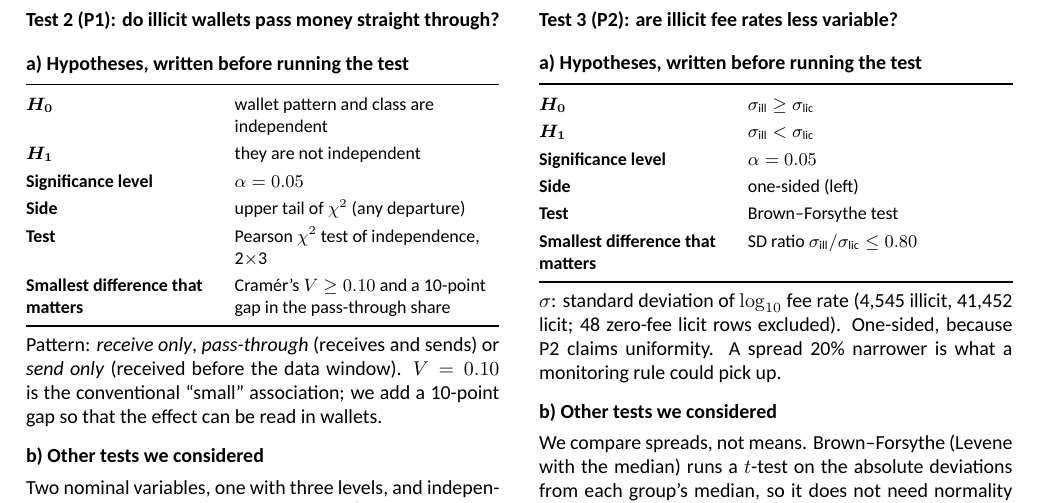
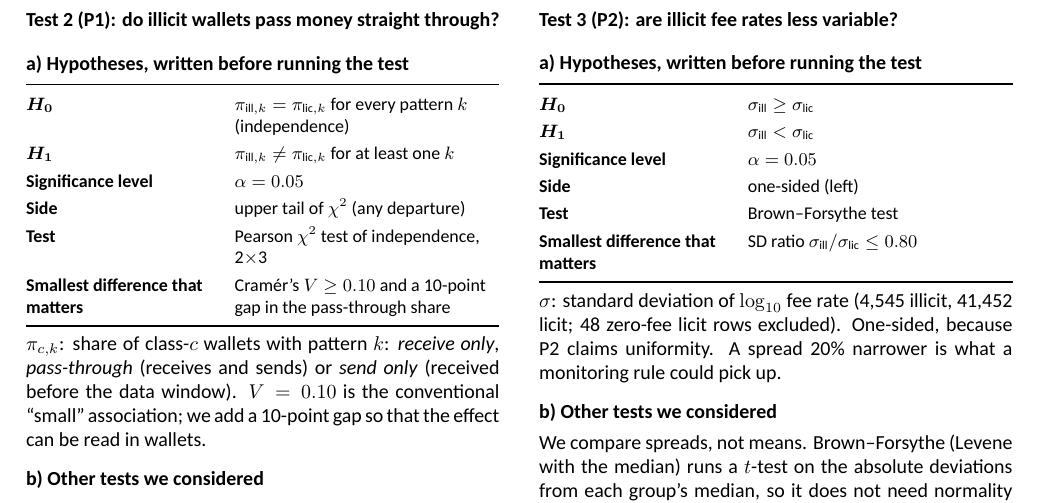
Before and after one commit to AnantJainn/Midterm-Project, a LaTeX document (report/report.tex): part of page 4 of 6, cut so that both start at the same text. The pictures show the PDF file report/report.pdf that the author committed with the source.

Commit message:
State Test 2 null hypothesis as an equality of pattern shares
Co-Authored-By: Claude Opus 5.5 <noreply@anthropic.com>

```diff
--- a/report/report.tex
+++ b/report/report.tex
@@ -388,8 +388,8 @@ is ``one address in, one address out''.
 {\small
 \begin{tabularx}{\linewidth}{@{}K{3.4cm} Y@{}}
 \toprule
-$H_0$ & wallet pattern and class are independent \\
-$H_1$ & they are not independent \\
+$H_0$ & $\pi_{\text{ill},k}=\pi_{\text{lic},k}$ for every pattern $k$ (independence) \\
+$H_1$ & $\pi_{\text{ill},k}\ne\pi_{\text{lic},k}$ for at least one $k$ \\
 Significance level & $\alpha=0.05$ \\
 Side & upper tail of $\chi^2$ (any departure) \\
 Test & Pearson $\chi^2$ test of independence, 2$\times$3 \\
@@ -398,7 +398,7 @@ pass-through share \\
 \bottomrule
 \end{tabularx}}
 
-Pattern: \emph{receive only}, \emph{pass-through} (receives and sends) or \emph{send only}
+$\pi_{c,k}$: share of class-$c$ wallets with pattern $k$: \emph{receive only}, \emph{pass-through} (receives and sends) or \emph{send only}
 (received before the data window). $V=0.10$ is the conventional ``small'' association; we
 add a 10-point gap so that the effect can be read in wallets.
 
```
Also changed, not shown: report/report.pdf.
